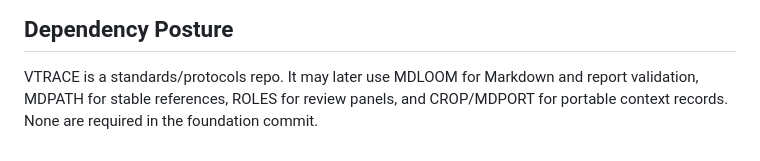
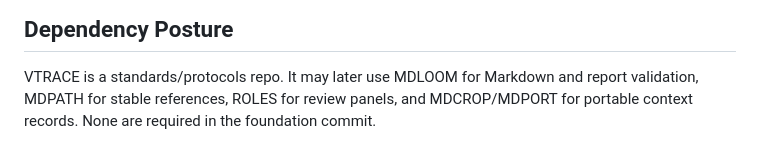
Before and after one commit to giodl73-repo/VTRACE, a Markdown page: PRODUCT_PLAN.md, the part around the change. Drawn GitHub-style.

Commit message:
docs: align dependencies with MDCROP
Co-authored-by: Copilot <223556219+Copilot@users.noreply.github.com>

```diff
--- a/PRODUCT_PLAN.md
+++ b/PRODUCT_PLAN.md
@@ -101,5 +101,5 @@ role-review preparation, and agent briefs.
 
 VTRACE is a standards/protocols repo. It may later use MDLOOM for Markdown and
 report validation, MDPATH for stable references, ROLES for review panels, and
-CROP/MDPORT for portable context records. None are required in the foundation
+MDCROP/MDPORT for portable context records. None are required in the foundation
 commit.
```
